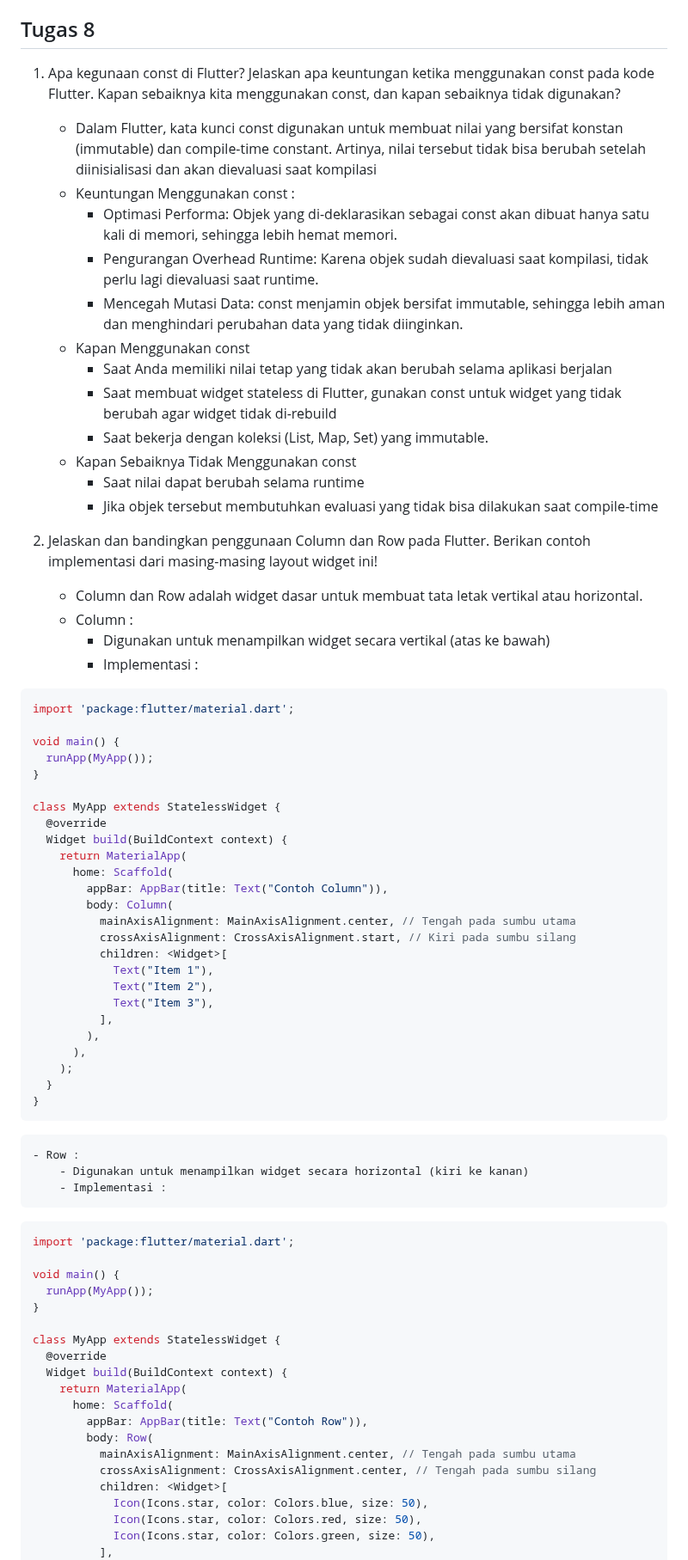
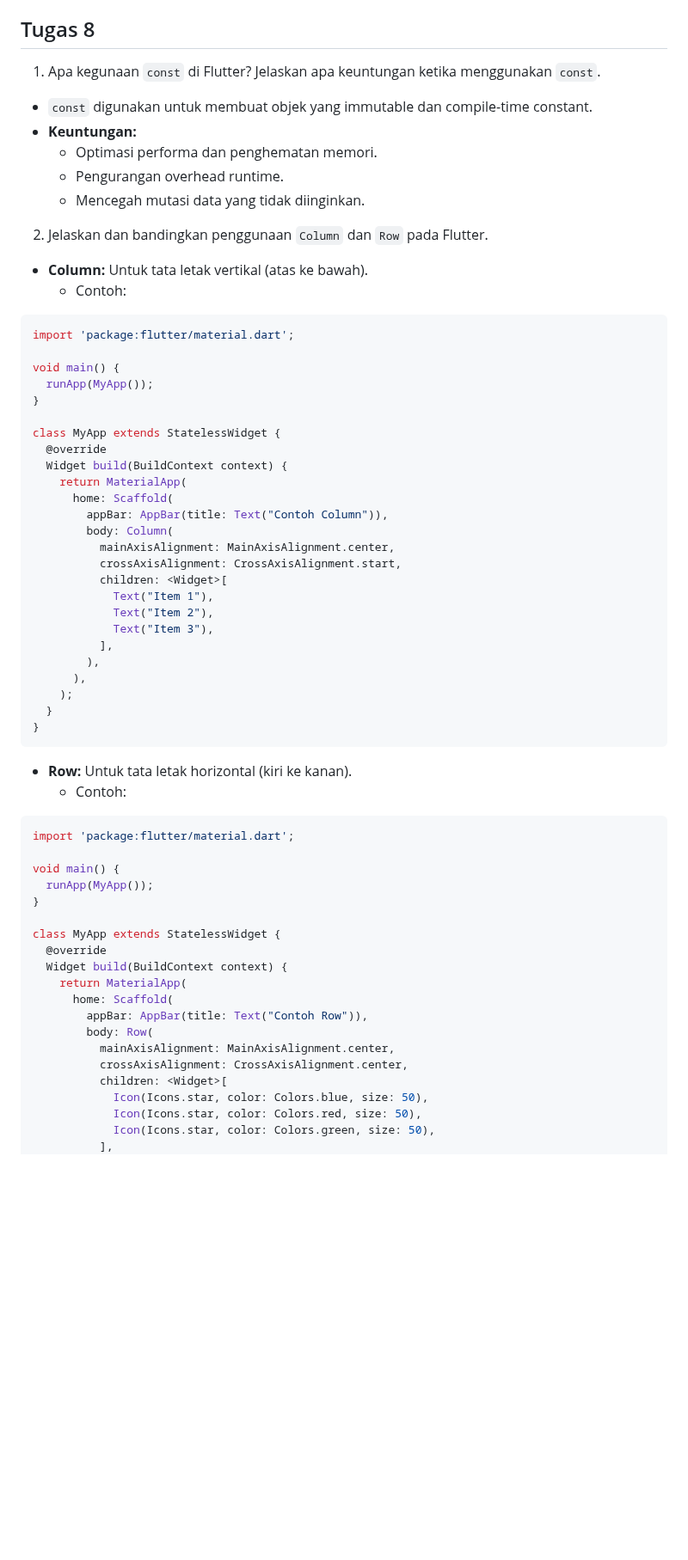
Before and after one commit to rRaffiDH/checkoutify-mobile, a Markdown page: README.md, the part around one of its changes. Shown at 86% size. Rendered like a GitHub page; blank space fills up the shorter version.

````diff
--- a/README.md
+++ b/README.md
@@ -48,24 +38,18 @@ final dipakai untuk nilai yang tidak akan berubah setelah inisialisasi pertama,
 
 ## Tugas 8
-1. Apa kegunaan const di Flutter? Jelaskan apa keuntungan ketika menggunakan const pada kode Flutter. Kapan sebaiknya kita menggunakan const, dan kapan sebaiknya tidak digunakan?
-    - Dalam Flutter, kata kunci const digunakan untuk membuat nilai yang bersifat konstan (immutable) dan compile-time constant. Artinya, nilai tersebut tidak bisa berubah setelah diinisialisasi dan akan dievaluasi saat kompilasi
-    - Keuntungan Menggunakan const :
-        - Optimasi Performa: Objek yang di-deklarasikan sebagai const akan dibuat hanya satu kali di memori, sehingga lebih hemat memori.
-        - Pengurangan Overhead Runtime: Karena objek sudah dievaluasi saat kompilasi, tidak perlu lagi dievaluasi saat runtime.
-        - Mencegah Mutasi Data: const menjamin objek bersifat immutable, sehingga lebih aman dan menghindari perubahan data yang tidak diinginkan.
-    - Kapan Menggunakan const
-        - Saat Anda memiliki nilai tetap yang tidak akan berubah selama aplikasi berjalan
-        - Saat membuat widget stateless di Flutter, gunakan const untuk widget yang tidak berubah agar widget tidak di-rebuild
-        - Saat bekerja dengan koleksi (List, Map, Set) yang immutable.
-    - Kapan Sebaiknya Tidak Menggunakan const
-        - Saat nilai dapat berubah selama runtime
-        - Jika objek tersebut membutuhkan evaluasi yang tidak bisa dilakukan saat compile-time
 
-2. Jelaskan dan bandingkan penggunaan Column dan Row pada Flutter. Berikan contoh implementasi dari masing-masing layout widget ini!
-    - Column dan Row adalah widget dasar untuk membuat tata letak vertikal atau horizontal.
-    - Column :
-        - Digunakan untuk menampilkan widget secara vertikal (atas ke bawah)
-        - Implementasi :
+1. Apa kegunaan `const` di Flutter? Jelaskan apa keuntungan ketika menggunakan `const`.
+
+- `const` digunakan untuk membuat objek yang immutable dan compile-time constant.
+- **Keuntungan:**
+  - Optimasi performa dan penghematan memori.
+  - Pengurangan overhead runtime.
+  - Mencegah mutasi data yang tidak diinginkan.
+
+2. Jelaskan dan bandingkan penggunaan `Column` dan `Row` pada Flutter.
+
+- **Column:** Untuk tata letak vertikal (atas ke bawah).
+  - Contoh:
 
 ```dart
 import 'package:flutter/material.dart';
@@ -81,8 +65,8 @@ class MyApp extends StatelessWidget {
       home: Scaffold(
         appBar: AppBar(title: Text("Contoh Column")),
         body: Column(
-          mainAxisAlignment: MainAxisAlignment.center, // Tengah pada sumbu utama
-          crossAxisAlignment: CrossAxisAlignment.start, // Kiri pada sumbu silang
+          mainAxisAlignment: MainAxisAlignment.center,
+          crossAxisAlignment: CrossAxisAlignment.start,
           children: <Widget>[
             Text("Item 1"),
             Text("Item 2"),
@@ -95,9 +79,8 @@ class MyApp extends StatelessWidget {
 }
 ```
 
-    - Row :
-        - Digunakan untuk menampilkan widget secara horizontal (kiri ke kanan)
-        - Implementasi :
+- **Row:** Untuk tata letak horizontal (kiri ke kanan).
+  - Contoh:
 
 ```dart
 import 'package:flutter/material.dart';
@@ -113,8 +96,8 @@ class MyApp extends StatelessWidget {
       home: Scaffold(
         appBar: AppBar(title: Text("Contoh Row")),
         body: Row(
-          mainAxisAlignment: MainAxisAlignment.center, // Tengah pada sumbu utama
-          crossAxisAlignment: CrossAxisAlignment.center, // Tengah pada sumbu silang
+          mainAxisAlignment: MainAxisAlignment.center,
+          crossAxisAlignment: CrossAxisAlignment.center,
           children: <Widget>[
             Icon(Icons.star, color: Colors.blue, size: 50),
             Icon(Icons.star, color: Colors.red, size: 50),
````
Also changed, not shown: other parts of README.md (+46 -70 lines).
